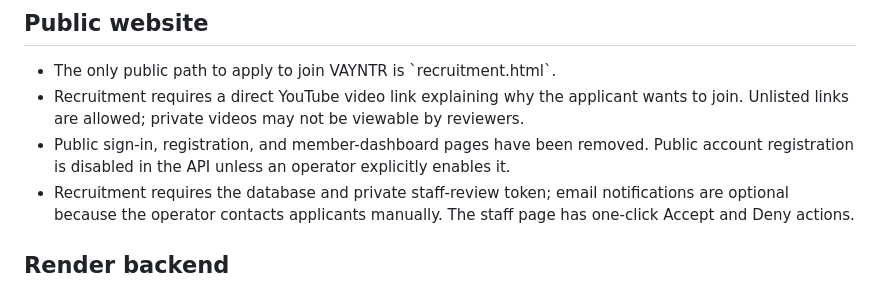
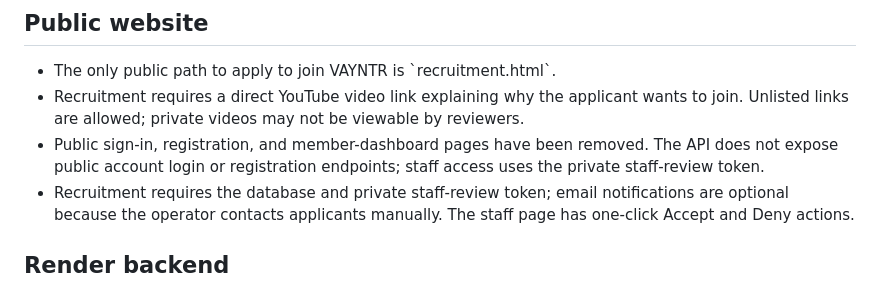
Before and after one commit to Nappygorilla/VAYNTR-eSports, a Markdown page: README.md, the part around the change. Drawn GitHub-style.

Commit message:
Document the account-free recruitment and token-only staff API

```diff
--- a/README.md
+++ b/README.md
@@ -6,7 +6,7 @@ VAYNTR is an independent esports organization website focused on competition, pl
 
 - The only public path to apply to join VAYNTR is \`recruitment.html\`.
 - Recruitment requires a direct YouTube video link explaining why the applicant wants to join. Unlisted links are allowed; private videos may not be viewable by reviewers.
-- Public sign-in, registration, and member-dashboard pages have been removed. Public account registration is disabled in the API unless an operator explicitly enables it.
+- Public sign-in, registration, and member-dashboard pages have been removed. The API does not expose public account login or registration endpoints; staff access uses the private staff-review token.
 - Recruitment requires the database and private staff-review token; email notifications are optional because the operator contacts applicants manually. The staff page has one-click Accept and Deny actions.
 
 ## Render backend
```
